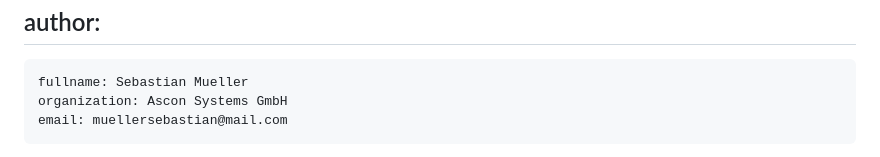
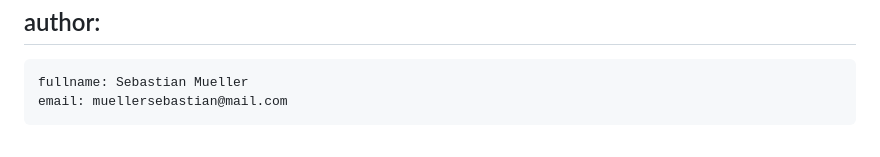
Before and after one commit to Sebastianmueller22/network-protocol, a Markdown page: draft-sebastian-mueller-direct-knowledge-extenstioin.md, the part around the change. Drawn GitHub-style.

```diff
--- a/draft-sebastian-mueller-direct-knowledge-extenstioin.md
+++ b/draft-sebastian-mueller-direct-knowledge-extenstioin.md
@@ -20,7 +20,6 @@ venue:
 author:
  -
     fullname: Sebastian Mueller
-    organization: Ascon Systems GmbH
     email: muellersebastian@mail.com
 normative:
   RFC 1058:
```
